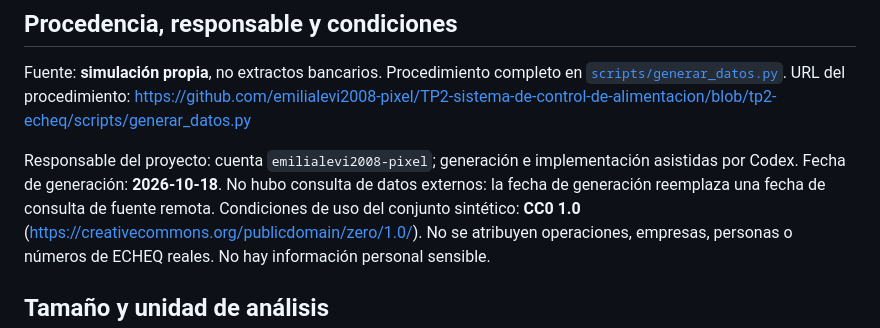
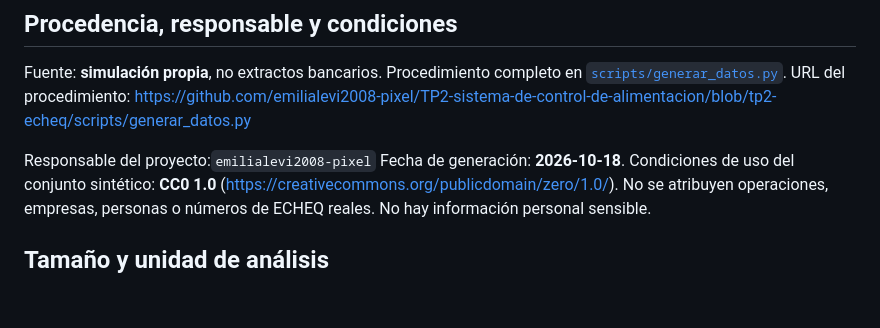
Before and after one commit to emilialevi2008-pixel/TP2-sistema-de-control-de-alimentacion, a Markdown page: data/README.md, the part around the change. Rendered like a GitHub page; blank space fills up the shorter version.

Commit message:
correccion
Removed mention of assisted generation by Codex and added usage conditions for the synthetic dataset.

```diff
--- a/data/README.md
+++ b/data/README.md
@@ -6,9 +6,7 @@ Fuente: **simulación propia**, no extractos bancarios. Procedimiento completo e
 [`scripts/generar_datos.py`](../scripts/generar_datos.py). URL del procedimiento:
 https://github.com/emilialevi2008-pixel/TP2-sistema-de-control-de-alimentacion/blob/tp2-echeq/scripts/generar_datos.py
 
-Responsable del proyecto: cuenta `emilialevi2008-pixel`; generación e implementación
-asistidas por Codex. Fecha de generación: **2026-10-18**. No hubo consulta de datos
-externos: la fecha de generación reemplaza una fecha de consulta de fuente remota.
+Responsable del proyecto:`emilialevi2008-pixel` Fecha de generación: **2026-10-18**.
 Condiciones de uso del conjunto sintético: **CC0 1.0**
 (https://creativecommons.org/publicdomain/zero/1.0/). No se atribuyen operaciones,
 empresas, personas o números de ECHEQ reales. No hay información personal sensible.
```
